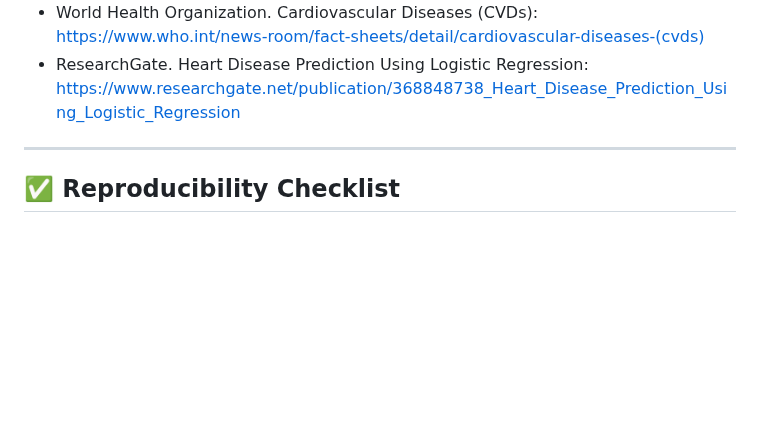
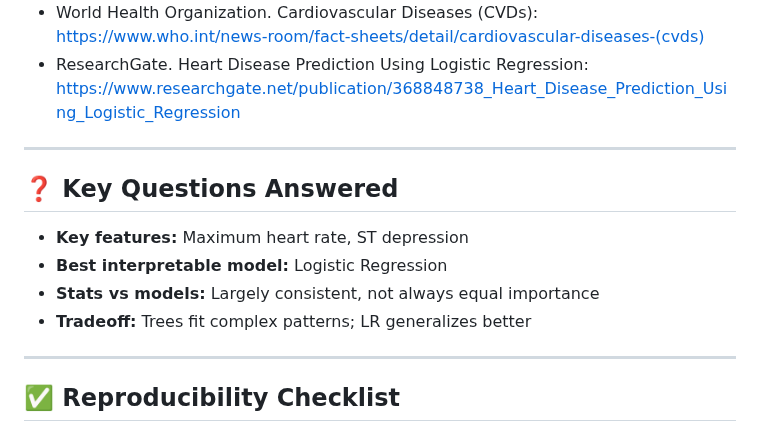
Before and after one commit to esingh16/Doctor-JEN-AI, a Markdown page: README.md, the part around the change. Drawn GitHub-style; blank space fills up the shorter version.

Commit message:
Add key questions section to README
Added a section addressing key questions related to heart disease prediction.

```diff
--- a/README.md
+++ b/README.md
@@ -203,6 +203,15 @@ scipy
 
 ---
 
+## ❓ Key Questions Answered
+
+- **Key features:** Maximum heart rate, ST depression
+- **Best interpretable model:** Logistic Regression
+- **Stats vs models:** Largely consistent, not always equal importance
+- **Tradeoff:** Trees fit complex patterns; LR generalizes better
+
+---
+
 ## ✅ Reproducibility Checklist
 - [x] Clear preprocessing steps
 - [x] EDA visualizations included
```
